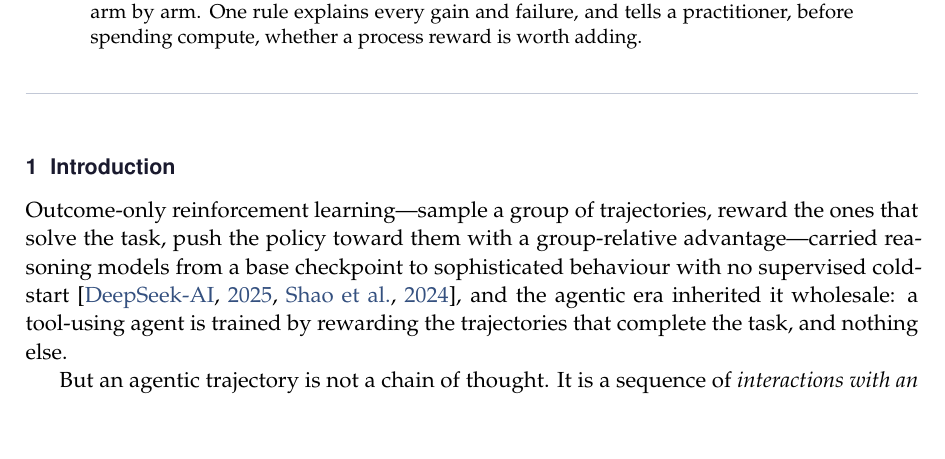
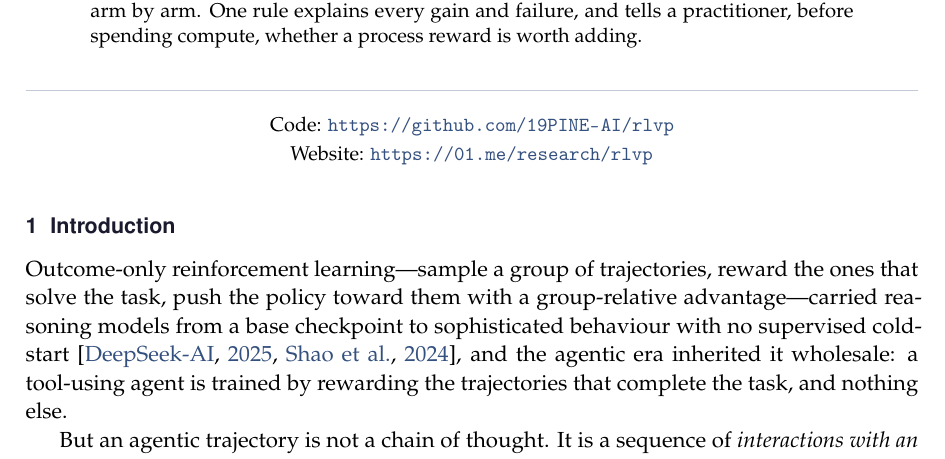
Before and after one commit to 19PINE-AI/rlvp, a LaTeX paper (paper/paper.tex): part of page 1 of 19, cut so that both start at the same text, the shorter picture padded with empty space. Compiled offline with pdfLaTeX.

Commit message:
Add Code/Website links below abstract
Co-Authored-By: Claude Opus 4.8 (1M context) <noreply@anthropic.com>

```diff
--- a/paper/paper.tex
+++ b/paper/paper.tex
@@ -74,6 +74,12 @@ Agentic reinforcement learning inherited its reward from reasoning models: one b
 
 We validate it across five settings. Where it says \emph{yes}: a verifiable progress signal in theorem proving eliminates dead updates ($0$ vs.\ $16$ of $40$ iterations, 3 seeds); an un-gameable penalty in system administration cuts destructive actions $\sim$4$\times$ at \emph{equal} task success. Where it says \emph{no}: customer-service \emph{intent} is the reward itself, not a rule, so process rewards neutralize harm but never beat outcome-only; in software repair the finer signal is unreachable---across $156$ rollouts the policy makes zero partial progress---so it gives no gradient. A controlled aligned-to-misaligned sweep reproduces the verdict arm by arm. One rule explains every gain and failure, and tells a practitioner, before spending compute, whether a process reward is worth adding.
 \end{abstract}
+\begin{center}
+\small
+Code: \url{https://github.com/19PINE-AI/rlvp} \\[2pt]
+Website: \url{https://01.me/research/rlvp}
+\end{center}
+\vspace{-0.6em}
 
 \vspace{-0.4em}
 
```
Also changed, not shown: paper/paper.pdf.
